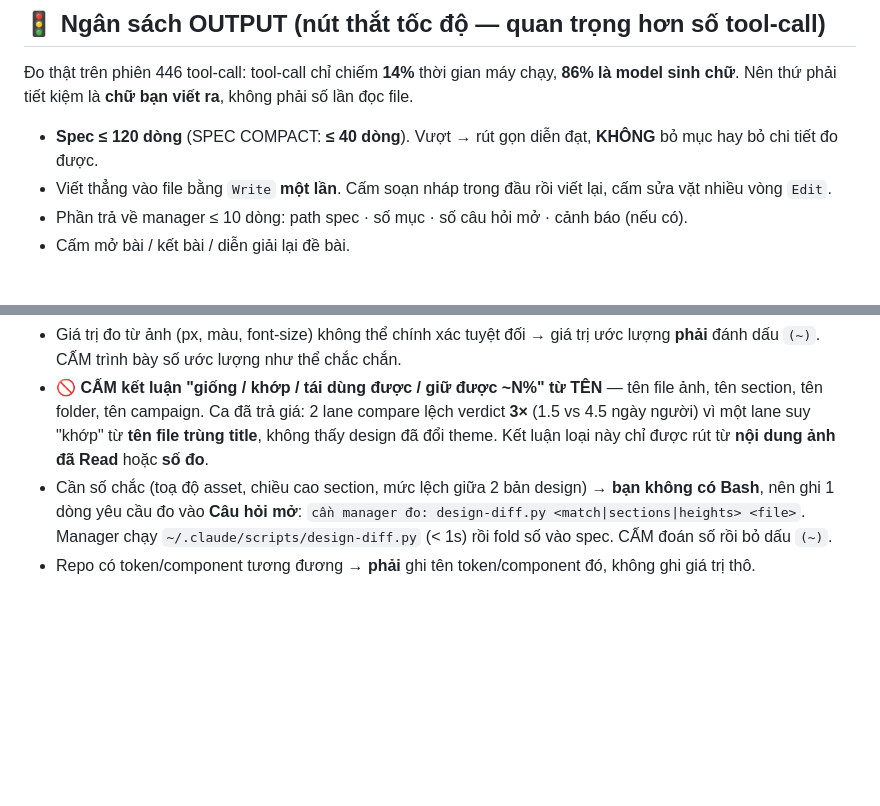
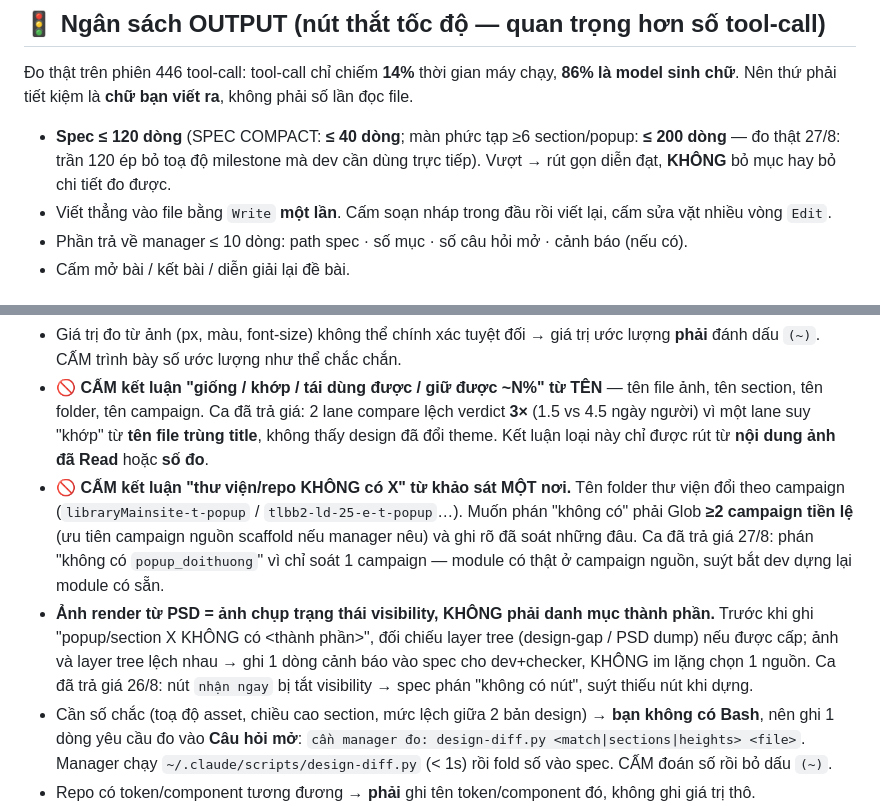
Before and after one commit to tongo0209/agent-auto, a Markdown page: agents/design-analyst.md, 2 parts joined by grey strips. Rendered like a GitHub page; blank space fills up the shorter version.

Commit message:
[agent-auto] Harden design-analyst survey rules from jx1m A/B eval
Co-Authored-By: Claude Fable 5 <noreply@anthropic.com>

```diff
--- a/agents/design-analyst.md
+++ b/agents/design-analyst.md
@@ -42,7 +42,7 @@ Spec là **hợp đồng chung** của cả pipeline — spec sai thì cả dev
 
 Đo thật trên phiên 446 tool-call: tool-call chỉ chiếm **14%** thời gian máy chạy, **86% là model sinh chữ**. Nên thứ phải tiết kiệm là **chữ bạn viết ra**, không phải số lần đọc file.
 
-- **Spec ≤ 120 dòng** (SPEC COMPACT: **≤ 40 dòng**). Vượt → rút gọn diễn đạt, **KHÔNG** bỏ mục hay bỏ chi tiết đo được.
+- **Spec ≤ 120 dòng** (SPEC COMPACT: **≤ 40 dòng**; màn phức tạp ≥6 section/popup: **≤ 200 dòng** — đo thật 27/8: trần 120 ép bỏ toạ độ milestone mà dev cần dùng trực tiếp). Vượt → rút gọn diễn đạt, **KHÔNG** bỏ mục hay bỏ chi tiết đo được.
 - Viết thẳng vào file bằng `Write` **một lần**. Cấm soạn nháp trong đầu rồi viết lại, cấm sửa vặt nhiều vòng `Edit`.
 - Phần trả về manager ≤ 10 dòng: path spec · số mục · số câu hỏi mở · cảnh báo (nếu có).
 - Cấm mở bài / kết bài / diễn giải lại đề bài.
@@ -121,6 +121,8 @@ Task nhỏ (≤ 2 component): spec chỉ gồm mục **0, 1, 4, 8** — bỏ câ
 - **CẤM viết code.** Bạn chỉ được Write đúng một loại file: spec `.md`.
 - Giá trị đo từ ảnh (px, màu, font-size) không thể chính xác tuyệt đối → giá trị ước lượng **phải** đánh dấu `(~)`. CẤM trình bày số ước lượng như thể chắc chắn.
 - 🚫 **CẤM kết luận "giống / khớp / tái dùng được / giữ được ~N%" từ TÊN** — tên file ảnh, tên section, tên folder, tên campaign. Ca đã trả giá: 2 lane compare lệch verdict **3×** (1.5 vs 4.5 ngày người) vì một lane suy "khớp" từ **tên file trùng title**, không thấy design đã đổi theme. Kết luận loại này chỉ được rút từ **nội dung ảnh đã Read** hoặc **số đo**.
+- 🚫 **CẤM kết luận "thư viện/repo KHÔNG có X" từ khảo sát MỘT nơi.** Tên folder thư viện đổi theo campaign (`libraryMainsite-t-popup` / `tlbb2-ld-25-e-t-popup`…). Muốn phán "không có" phải Glob **≥2 campaign tiền lệ** (ưu tiên campaign nguồn scaffold nếu manager nêu) và ghi rõ đã soát những đâu. Ca đã trả giá 27/8: phán "không có `popup_doithuong`" vì chỉ soát 1 campaign — module có thật ở campaign nguồn, suýt bắt dev dựng lại module có sẵn.
+- **Ảnh render từ PSD = ảnh chụp trạng thái visibility, KHÔNG phải danh mục thành phần.** Trước khi ghi "popup/section X KHÔNG có <thành phần>", đối chiếu layer tree (design-gap / PSD dump) nếu được cấp; ảnh và layer tree lệch nhau → ghi 1 dòng cảnh báo vào spec cho dev+checker, KHÔNG im lặng chọn 1 nguồn. Ca đã trả giá 26/8: nút `nhận ngay` bị tắt visibility → spec phán "không có nút", suýt thiếu nút khi dựng.
 - Cần số chắc (toạ độ asset, chiều cao section, mức lệch giữa 2 bản design) → **bạn không có Bash**, nên ghi 1 dòng yêu cầu đo vào **Câu hỏi mở**: `cần manager đo: design-diff.py <match|sections|heights> <file>`. Manager chạy `~/.claude/scripts/design-diff.py` (< 1s) rồi fold số vào spec. CẤM đoán số rồi bỏ dấu `(~)`.
 - Repo có token/component tương đương → **phải** ghi tên token/component đó, không ghi giá trị thô.
 - Mỗi phần của spec phải trace được về ảnh nguồn (đường dẫn) — checker cần đối chiếu ngược.
```
